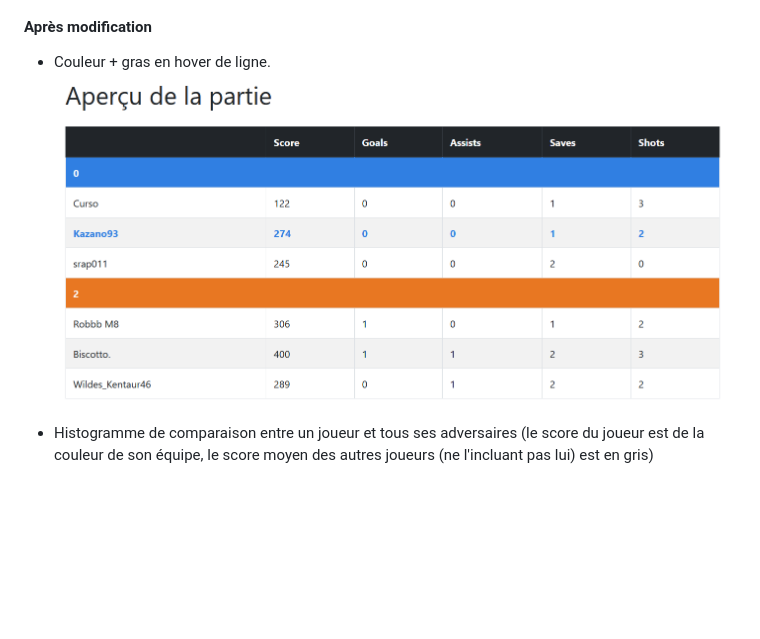
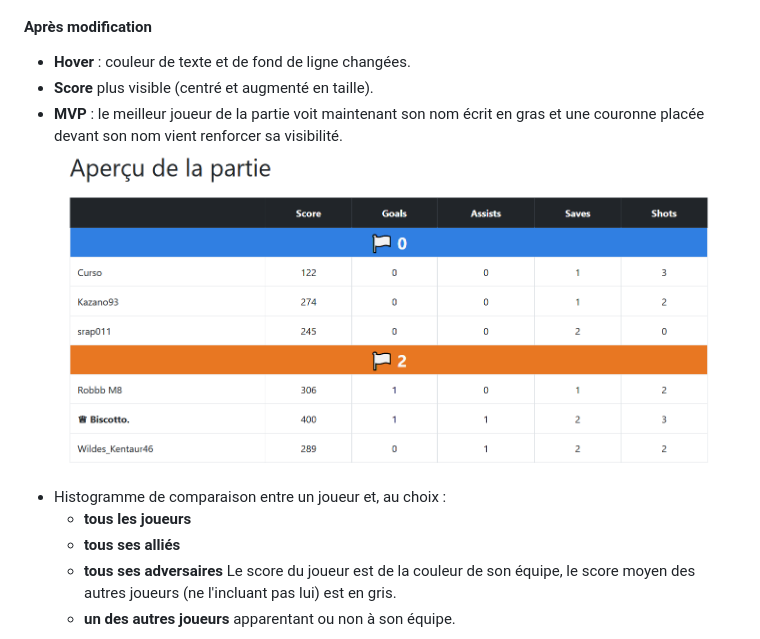
Before and after one commit to RocketVizHub/Rocket-Viz, a Markdown page: README.md, the part around the change. Rendered like a GitHub page; pictures changed too: data/Scoreboard_new.png; blank space fills up the shorter version.

Commit message:
MàJ README.

```diff
--- a/README.md
+++ b/README.md
@@ -108,9 +108,17 @@ quel pourcentage de la partie la balle a passé sur le demi-terrain de chacune d
 #### Avant modification
 ![ScoreBoard Avant](./data/Scoreboard.png)
 #### Après modification
-- Couleur + gras en hover de ligne.
+- **Hover** : couleur de texte et de fond de ligne changées.
+- **Score** plus visible (centré et augmenté en taille).
+- **MVP** : le meilleur joueur de la partie voit maintenant son nom écrit en gras et une couronne placée devant son nom vient renforcer sa visibilité.
 ![ScoreBoard Après](./data/Scoreboard_new.png)
-- Histogramme de comparaison entre un joueur et tous ses adversaires (le score du joueur est de la couleur de son équipe, le score moyen des autres joueurs (ne l'incluant pas lui) est en gris)
+- Histogramme de comparaison entre un joueur et, au choix :
+  -  **tous les joueurs**
+  -  **tous ses alliés**
+  -  **tous ses adversaires**
+Le score du joueur est de la couleur de son équipe, le score moyen des autres joueurs (ne l'incluant pas lui) est en gris.
+  -  **un des autres joueurs** apparentant ou non à son équipe.
+
 ![ScoreBoard + Histogramme](./data/Scoreboard_Histogramme_new.png)
 
 ### Diagramme circulaire de la pression
```
